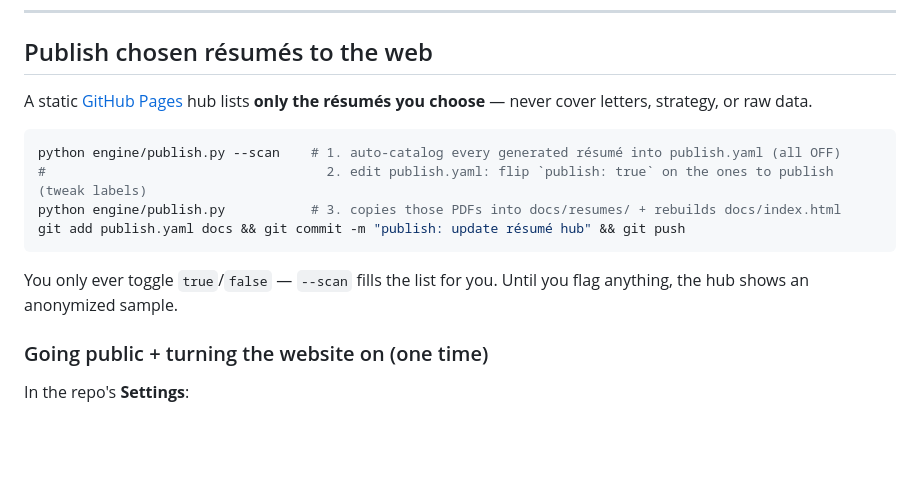
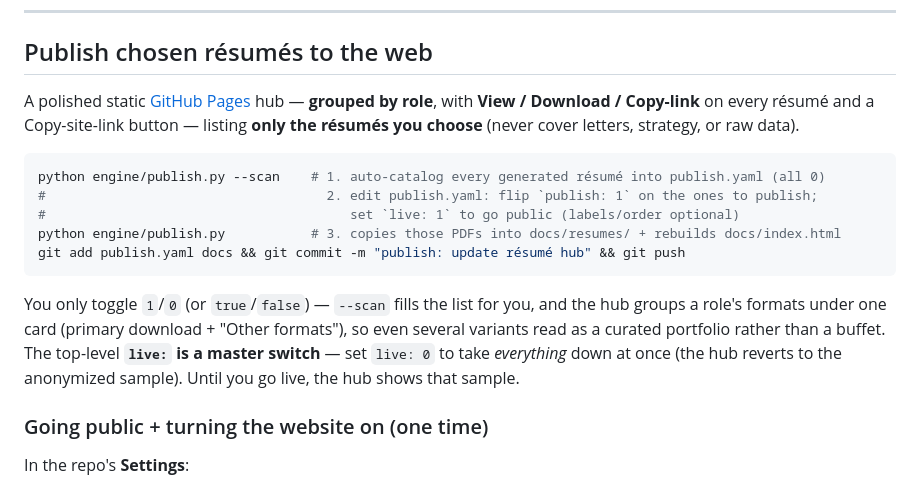
Before and after one commit to dhruvinrsoni/kaushal-forge, a Markdown page: README.md, the part around the change. Drawn GitHub-style; blank space fills up the shorter version.

Commit message:
docs(publish): document 0/1 flags, the live master switch, and the hub
README publish section + the publisher Copilot agent now describe 1/0 (and
true/false) flags, the live: master switch, the role-grouped hub with
View/Download/Copy-link + Copy-site-link, and the 'one primary format per role'
curation tip.

````diff
--- a/README.md
+++ b/README.md
@@ -59,16 +59,17 @@ Fill any `[Company]` / `[Role]` / `%FILL%` placeholders before sending. Re-run a
 
 ## Publish chosen résumés to the web
 
-A static [GitHub Pages](https://pages.github.com/) hub lists **only the résumés you choose** — never cover letters, strategy, or raw data.
+A polished static [GitHub Pages](https://pages.github.com/) hub — **grouped by role**, with **View / Download / Copy-link** on every résumé and a Copy-site-link button — listing **only the résumés you choose** (never cover letters, strategy, or raw data).
 
 ```bash
-python engine/publish.py --scan    # 1. auto-catalog every generated résumé into publish.yaml (all OFF)
-#                                    2. edit publish.yaml: flip `publish: true` on the ones to publish (tweak labels)
+python engine/publish.py --scan    # 1. auto-catalog every generated résumé into publish.yaml (all 0)
+#                                    2. edit publish.yaml: flip `publish: 1` on the ones to publish;
+#                                       set `live: 1` to go public (labels/order optional)
 python engine/publish.py           # 3. copies those PDFs into docs/resumes/ + rebuilds docs/index.html
 git add publish.yaml docs && git commit -m "publish: update résumé hub" && git push
 ```
 
-You only ever toggle `true`/`false` — `--scan` fills the list for you. Until you flag anything, the hub shows an anonymized sample.
+You only toggle `1`/`0` (or `true`/`false`) — `--scan` fills the list for you, and the hub groups a role's formats under one card (primary download + "Other formats"), so even several variants read as a curated portfolio rather than a buffet. The top-level **`live:` is a master switch** — set `live: 0` to take *everything* down at once (the hub reverts to the anonymized sample). Until you go live, the hub shows that sample.
 
 ### Going public + turning the website on (one time)
 In the repo's **Settings**:
````
Also changed, not shown: 1 other file.
